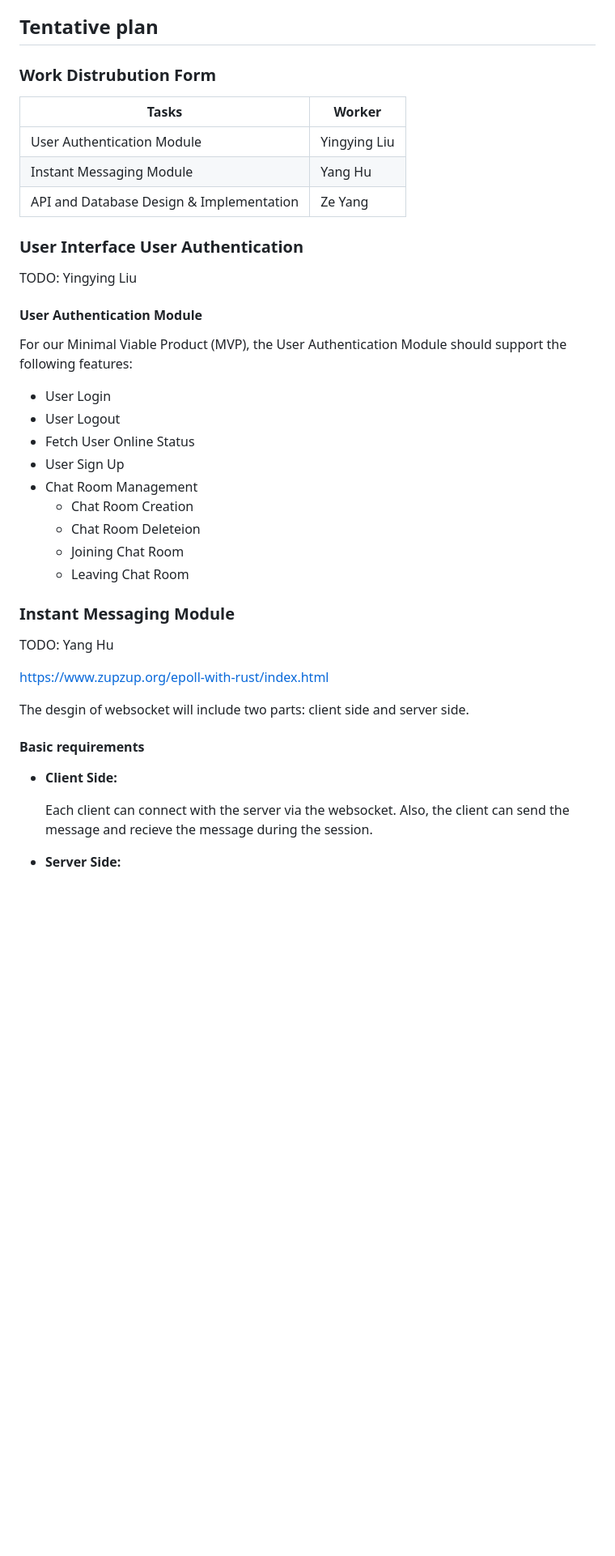
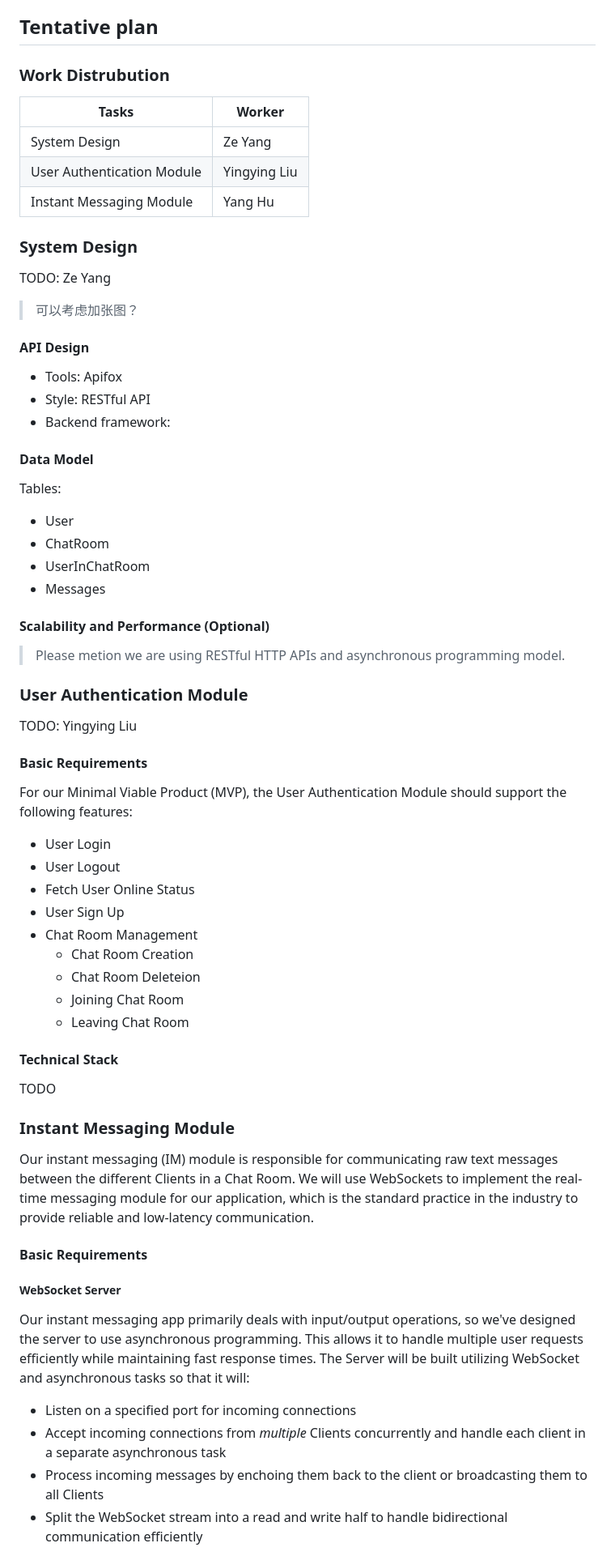
Before and after one commit to huyang531/ece-1724-project, a Markdown page: ProjectProposal.md, the part around one of its changes. Shown at 81% size. Rendered like a GitHub page; blank space fills up the shorter version.

Commit message:
add IM module
Signed-off-by: Yang Hu <yanghuu531@gmail.com>

```diff
--- a/ProjectProposal.md
+++ b/ProjectProposal.md
@@ -8,18 +8,43 @@ Design and develop a high-performance, scalable real-time chat application that
 
 ## Tentative plan
 
-### Work Distrubution Form
+### Work Distrubution
+
 | Tasks      | Worker |
 | ----------- | ----------- |
+| System Design  | Ze Yang  |
 | User Authentication Module | Yingying Liu  |
 | Instant Messaging  Module   | Yang Hu   |
-| API and Database Design & Implementation  | Ze Yang  |
 
-### User Interface User Authentication
+### System Design
+
+TODO: Ze Yang
+> 可以考虑加张图？
+
+#### API Design
+
+- Tools: Apifox
+- Style: RESTful API
+- Backend framework:
+
+#### Data Model
+
+Tables:
+
+- User
+- ChatRoom
+- UserInChatRoom
+- Messages
+
+#### Scalability and Performance (Optional)
+
+> Please metion we are using RESTful HTTP APIs and asynchronous programming model.
+
+### User Authentication Module
 
 TODO: Yingying Liu
 
-#### User Authentication Module
+#### Basic Requirements
 
 For our Minimal Viable Product (MVP), the User Authentication Module should support the following features:
 
@@ -33,18 +58,22 @@ For our Minimal Viable Product (MVP), the User Authentication Module should supp
   - Joining Chat Room
   - Leaving Chat Room
 
+#### Technical Stack
+
+TODO
 
 ### Instant Messaging Module
 
-TODO: Yang Hu
+Our instant messaging (IM) module is responsible for communicating raw text messages between the different Clients in a Chat Room. We will use WebSockets to implement the real-time messaging module for our application, which is the standard practice in the industry to provide reliable and low-latency communication.
 
-https://www.zupzup.org/epoll-with-rust/index.html
+#### Basic Requirements
 
-The desgin of websocket will include two parts: client side and server side.
+##### WebSocket Server
 
-#### Basic requirements
-* **Client Side:**
+Our instant messaging app primarily deals with input/output operations, so we've designed the server to use asynchronous programming. This allows it to handle multiple user requests efficiently while maintaining fast response times. The Server will be built utilizing WebSocket and asynchronous tasks so that it will:
 
-   Each client can connect with the server via the websocket. Also, the client can send the message and recieve the message during the session.
-* **Server Side:**
+- Listen on a specified port for incoming connections
+- Accept incoming connections from *multiple* Clients concurrently and handle each client in a separate asynchronous task
+- Process incoming messages by enchoing them back to the client or broadcasting them to all Clients
+- Split the WebSocket stream into a read and write half to handle bidirectional communication efficiently
 
```
Also changed, not shown: other parts of ProjectProposal.md (+11 -13 lines).
